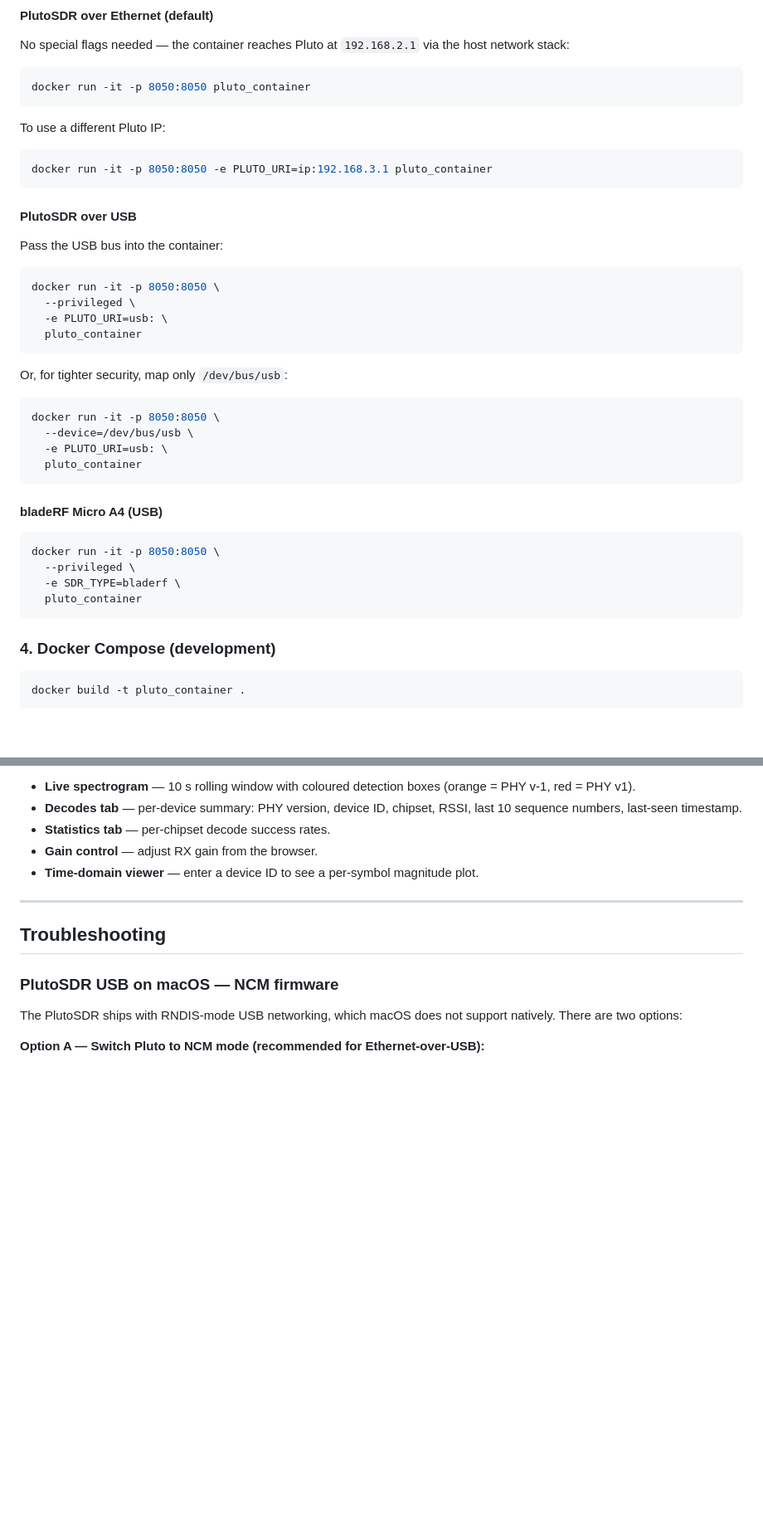
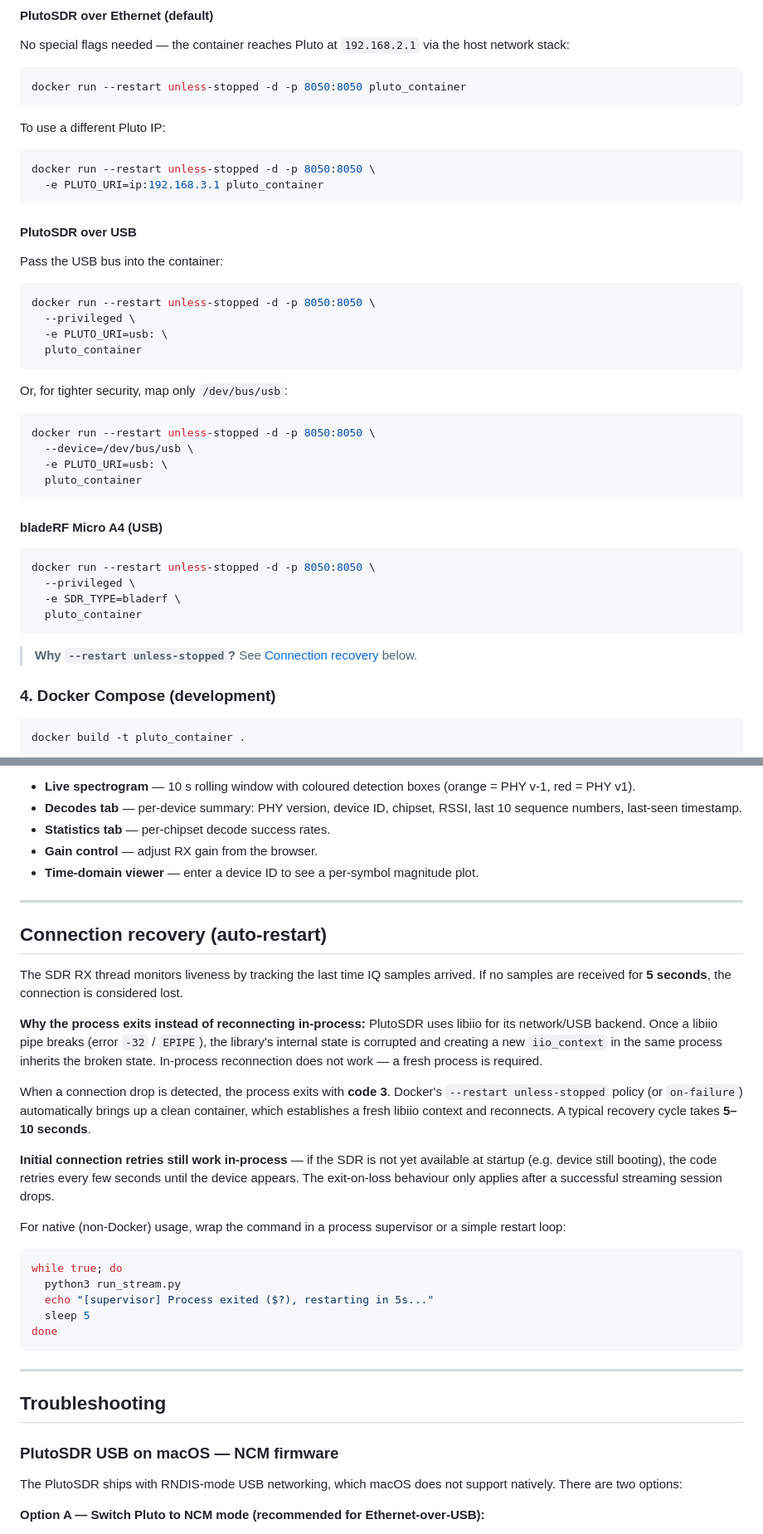
Before and after one commit to HubbleNetwork/sdr-docker, a Markdown page: README.md, 2 parts joined by grey strips. Shown at 83% size. GitHub-like rendering; blank space fills up the shorter version.

Commit message:
documentation for new auto reconned functionality

````diff
--- a/README.md
+++ b/README.md
@@ -143,13 +143,14 @@ No special flags needed — the container reaches Pluto at `192.168.2.1` via the
 host network stack:
 
 ```shell
-docker run -it -p 8050:8050 pluto_container
+docker run --restart unless-stopped -d -p 8050:8050 pluto_container
 ```
 
 To use a different Pluto IP:
 
 ```shell
-docker run -it -p 8050:8050 -e PLUTO_URI=ip:192.168.3.1 pluto_container
+docker run --restart unless-stopped -d -p 8050:8050 \
+  -e PLUTO_URI=ip:192.168.3.1 pluto_container
 ```
 
 #### PlutoSDR over USB
@@ -157,7 +158,7 @@ docker run -it -p 8050:8050 -e PLUTO_URI=ip:192.168.3.1 pluto_container
 Pass the USB bus into the container:
 
 ```shell
-docker run -it -p 8050:8050 \
+docker run --restart unless-stopped -d -p 8050:8050 \
   --privileged \
   -e PLUTO_URI=usb: \
   pluto_container
@@ -166,7 +167,7 @@ docker run -it -p 8050:8050 \
 Or, for tighter security, map only `/dev/bus/usb`:
 
 ```shell
-docker run -it -p 8050:8050 \
+docker run --restart unless-stopped -d -p 8050:8050 \
   --device=/dev/bus/usb \
   -e PLUTO_URI=usb: \
   pluto_container
@@ -175,11 +176,14 @@ docker run -it -p 8050:8050 \
 #### bladeRF Micro A4 (USB)
 
 ```shell
-docker run -it -p 8050:8050 \
+docker run --restart unless-stopped -d -p 8050:8050 \
   --privileged \
   -e SDR_TYPE=bladerf \
   pluto_container
 ```
+
+> **Why `--restart unless-stopped`?**  See
+> [Connection recovery](#connection-recovery-auto-restart) below.
 
 ### 4. Docker Compose (development)
 
@@ -432,6 +436,41 @@ The dashboard auto-refreshes every 500 ms and provides:
 
 ---
 
+## Connection recovery (auto-restart)
+
+The SDR RX thread monitors liveness by tracking the last time IQ samples
+arrived.  If no samples are received for **5 seconds**, the connection is
+considered lost.
+
+**Why the process exits instead of reconnecting in-process:**  PlutoSDR uses
+libiio for its network/USB backend.  Once a libiio pipe breaks (error `-32` /
+`EPIPE`), the library's internal state is corrupted and creating a new
+`iio_context` in the same process inherits the broken state.  In-process
+reconnection does not work — a fresh process is required.
+
+When a connection drop is detected, the process exits with **code 3**.
+Docker's `--restart unless-stopped` policy (or `on-failure`) automatically
+brings up a clean container, which establishes a fresh libiio context and
+reconnects.  A typical recovery cycle takes **5–10 seconds**.
+
+**Initial connection retries still work in-process** — if the SDR is not yet
+available at startup (e.g. device still booting), the code retries every few
+seconds until the device appears.  The exit-on-loss behaviour only applies
+after a successful streaming session drops.
+
+For native (non-Docker) usage, wrap the command in a process supervisor or a
+simple restart loop:
+
+```shell
+while true; do
+  python3 run_stream.py
+  echo "[supervisor] Process exited ($?), restarting in 5s..."
+  sleep 5
+done
+```
+
+---
+
 ## Troubleshooting
 
 ### PlutoSDR USB on macOS — NCM firmware
````
